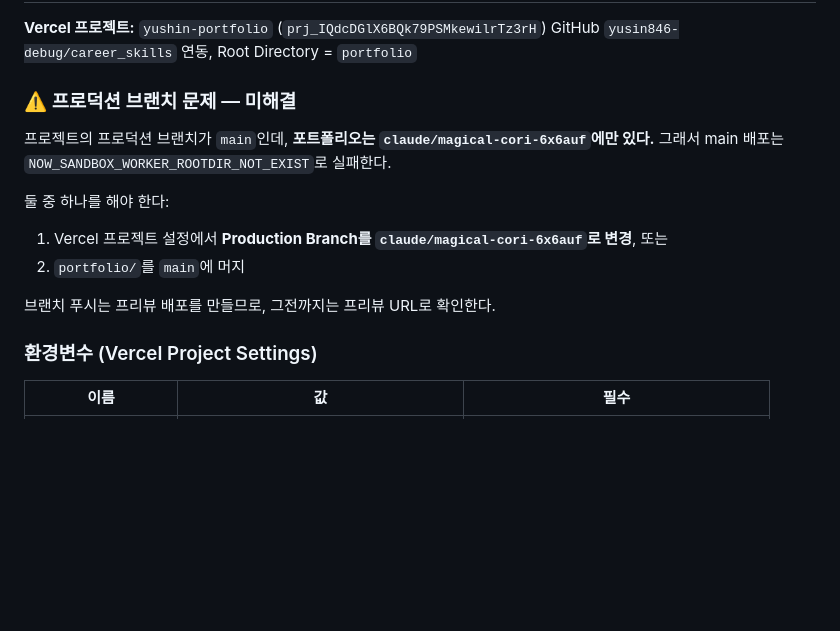
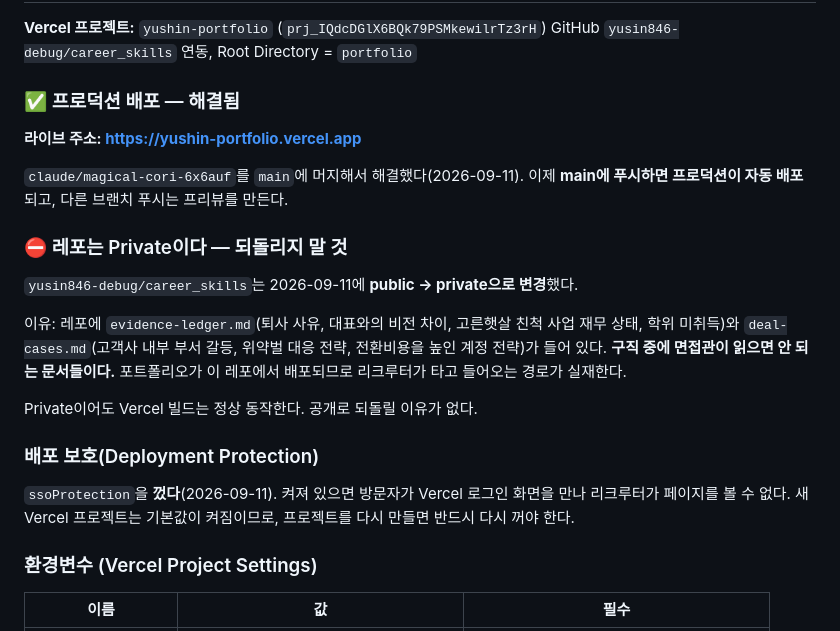
Before and after one commit to yusin846-debug/career_skills, a Markdown page: portfolio/HANDOFF.md, the part around the change. GitHub-like rendering; blank space fills up the shorter version.

Commit message:
Record the live deployment and the two settings that must not be reverted
The production branch problem is resolved by the merge, so the note now carries
the live URL and how deploys flow.

Two settings are written down as standing constraints rather than history. The
repository is private because it holds the evidence ledger and deal cases, which
a recruiter following the portfolio back to its source should not read while
their author is interviewing. And deployment protection is off because new Vercel
projects default it on, which puts a login wall in front of the one audience the
page exists for.

Co-Authored-By: Claude Opus 5 <noreply@anthropic.com>
Claude-Session: https://claude.ai/code/session_01M96QhUfjgfqFVT3Y6GQgq5

```diff
--- a/portfolio/HANDOFF.md
+++ b/portfolio/HANDOFF.md
@@ -50,16 +50,29 @@
 **Vercel 프로젝트:** `yushin-portfolio` (`prj_IQdcDGlX6BQk79PSMkewilrTz3rH`)
 GitHub `yusin846-debug/career_skills` 연동, Root Directory = `portfolio`
 
-### ⚠️ 프로덕션 브랜치 문제 — 미해결
+### ✅ 프로덕션 배포 — 해결됨
 
-프로젝트의 프로덕션 브랜치가 `main`인데, **포트폴리오는 `claude/magical-cori-6x6auf`에만 있다.**
-그래서 main 배포는 `NOW_SANDBOX_WORKER_ROOTDIR_NOT_EXIST`로 실패한다.
+**라이브 주소: https://yushin-portfolio.vercel.app**
 
-둘 중 하나를 해야 한다:
-1. Vercel 프로젝트 설정에서 **Production Branch를 `claude/magical-cori-6x6auf`로 변경**, 또는
-2. `portfolio/`를 `main`에 머지
+`claude/magical-cori-6x6auf`를 `main`에 머지해서 해결했다(2026-09-11).
+이제 **main에 푸시하면 프로덕션이 자동 배포**되고, 다른 브랜치 푸시는 프리뷰를 만든다.
 
-브랜치 푸시는 프리뷰 배포를 만들므로, 그전까지는 프리뷰 URL로 확인한다.
+### ⛔ 레포는 Private이다 — 되돌리지 말 것
+
+`yusin846-debug/career_skills`는 2026-09-11에 **public → private으로 변경**했다.
+
+이유: 레포에 `evidence-ledger.md`(퇴사 사유, 대표와의 비전 차이, 고른햇살 친척 사업
+재무 상태, 학위 미취득)와 `deal-cases.md`(고객사 내부 부서 갈등, 위약벌 대응 전략,
+전환비용을 높인 계정 전략)가 들어 있다. **구직 중에 면접관이 읽으면 안 되는 문서들이다.**
+포트폴리오가 이 레포에서 배포되므로 리크루터가 타고 들어오는 경로가 실재한다.
+
+Private이어도 Vercel 빌드는 정상 동작한다. 공개로 되돌릴 이유가 없다.
+
+### 배포 보호(Deployment Protection)
+
+`ssoProtection`을 **껐다**(2026-09-11). 켜져 있으면 방문자가 Vercel 로그인 화면을 만나
+리크루터가 페이지를 볼 수 없다. 새 Vercel 프로젝트는 기본값이 켜짐이므로,
+프로젝트를 다시 만들면 반드시 다시 꺼야 한다.
 
 ### 환경변수 (Vercel Project Settings)
 
```
